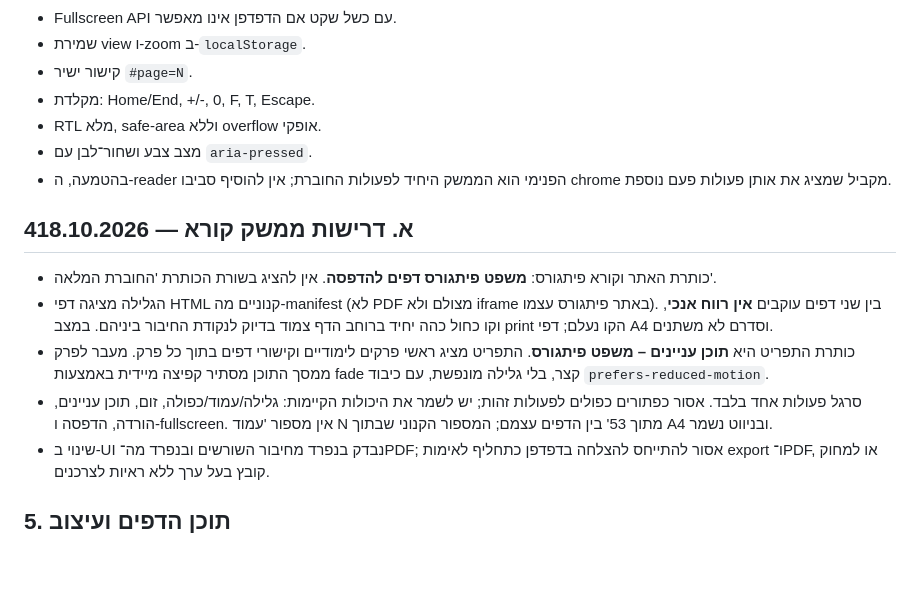
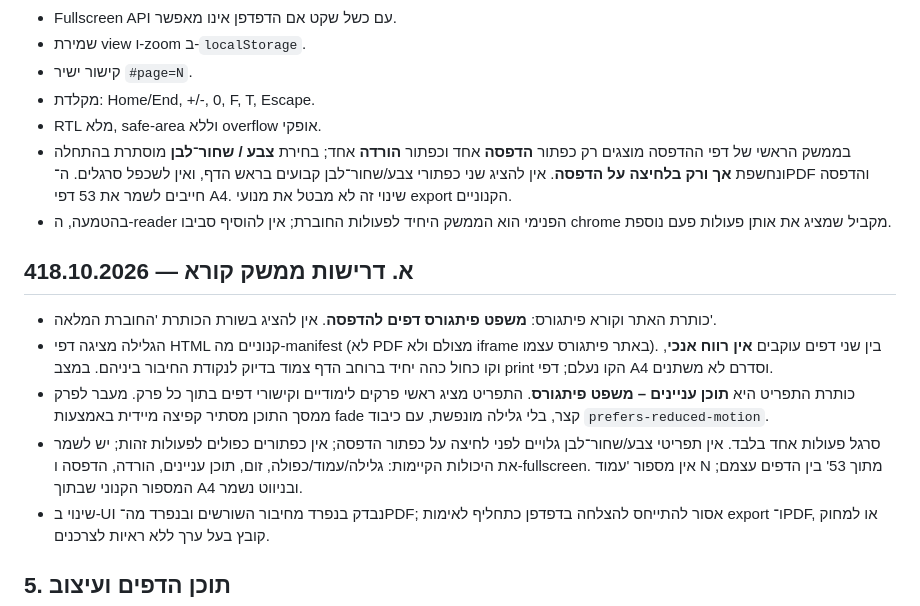
Before and after one commit to yanivmizrachiy/pythagoras, a Markdown page: SOURCE_OF_TRUTH.md, the part around the change. GitHub-like rendering; blank space fills up the shorter version.

Commit message:
reader: print-only color modes and canonical source-of-truth requirement

```diff
--- a/SOURCE_OF_TRUTH.md
+++ b/SOURCE_OF_TRUTH.md
@@ -42,14 +42,14 @@
 - קישור ישיר `#page=N`.
 - מקלדת: Home/End, +/-, 0, F, T, Escape.
 - RTL מלא, safe-area וללא overflow אופקי.
-- מצב צבע ושחור־לבן עם `aria-pressed`.
+- בממשק הראשי של דפי ההדפסה מוצגים רק כפתור **הדפסה** אחד וכפתור **הורדה** אחד; בחירת **צבע / שחור־לבן** מוסתרת בהתחלה ונחשפת **אך ורק בלחיצה על הדפסה**. אין להציג שני כפתורי צבע/שחור־לבן קבועים בראש הדף, ואין לשכפל סרגלים. ה־PDF והדפסה חייבים לשמר את 53 דפי A4. שינוי זה לא מבטל את מנועי export הקנוניים.
 - בהטמעה, ה-reader הפנימי הוא הממשק היחיד לפעולות החוברת; אין להוסיף סביבו chrome מקביל שמציג את אותן פעולות פעם נוספת.
 
 ## 4א. דרישות ממשק קורא — 18.10.2026
 - כותרת האתר וקורא פיתגורס: **משפט פיתגורס דפים להדפסה**. אין להציג בשורת הכותרת 'החוברת המלאה'.
 - הגלילה מציגה דפי HTML קנוניים מה-manifest (לא PDF מצולם ולא iframe באתר פיתגורס עצמו). בין שני דפים עוקבים **אין רווח אנכי**, וקו כחול כהה יחיד ברוחב הדף צמוד בדיוק לנקודת החיבור ביניהם. במצב print הקו נעלם; דפי A4 וסדרם לא משתנים.
 - כותרת התפריט היא **תוכן עניינים – משפט פיתגורס**. התפריט מציג ראשי פרקים לימודיים וקישורי דפים בתוך כל פרק. מעבר לפרק ממסך התוכן מסתיר קפיצה מיידית באמצעות fade קצר, בלי גלילה מונפשת, עם כיבוד `prefers-reduced-motion`.
-- סרגל פעולות אחד בלבד. אסור כפתורים כפולים לפעולות זהות; יש לשמר את היכולות הקיימות: גלילה/עמוד/כפולה, זום, תוכן עניינים, הורדה, הדפסה ו-fullscreen. אין מספור 'עמוד N מתוך 53' בין הדפים עצמם; המספור הקנוני שבתוך A4 ובניווט נשמר.
+- סרגל פעולות אחד בלבד. אין תפריטי צבע/שחור־לבן גלויים לפני לחיצה על כפתור הדפסה; אין כפתורים כפולים לפעולות זהות; יש לשמר את היכולות הקיימות: גלילה/עמוד/כפולה, זום, תוכן עניינים, הורדה, הדפסה ו-fullscreen. אין מספור 'עמוד N מתוך 53' בין הדפים עצמם; המספור הקנוני שבתוך A4 ובניווט נשמר.
 - שינוי ב-UI נבדק בנפרד מחיבור השורשים ובנפרד מה־PDF; אסור להתייחס להצלחה בדפדפן כתחליף לאימות export ו־PDF, או למחוק קובץ בעל ערך ללא ראיות לצרכנים.
 
 ## 5. תוכן הדפים ועיצוב
```
